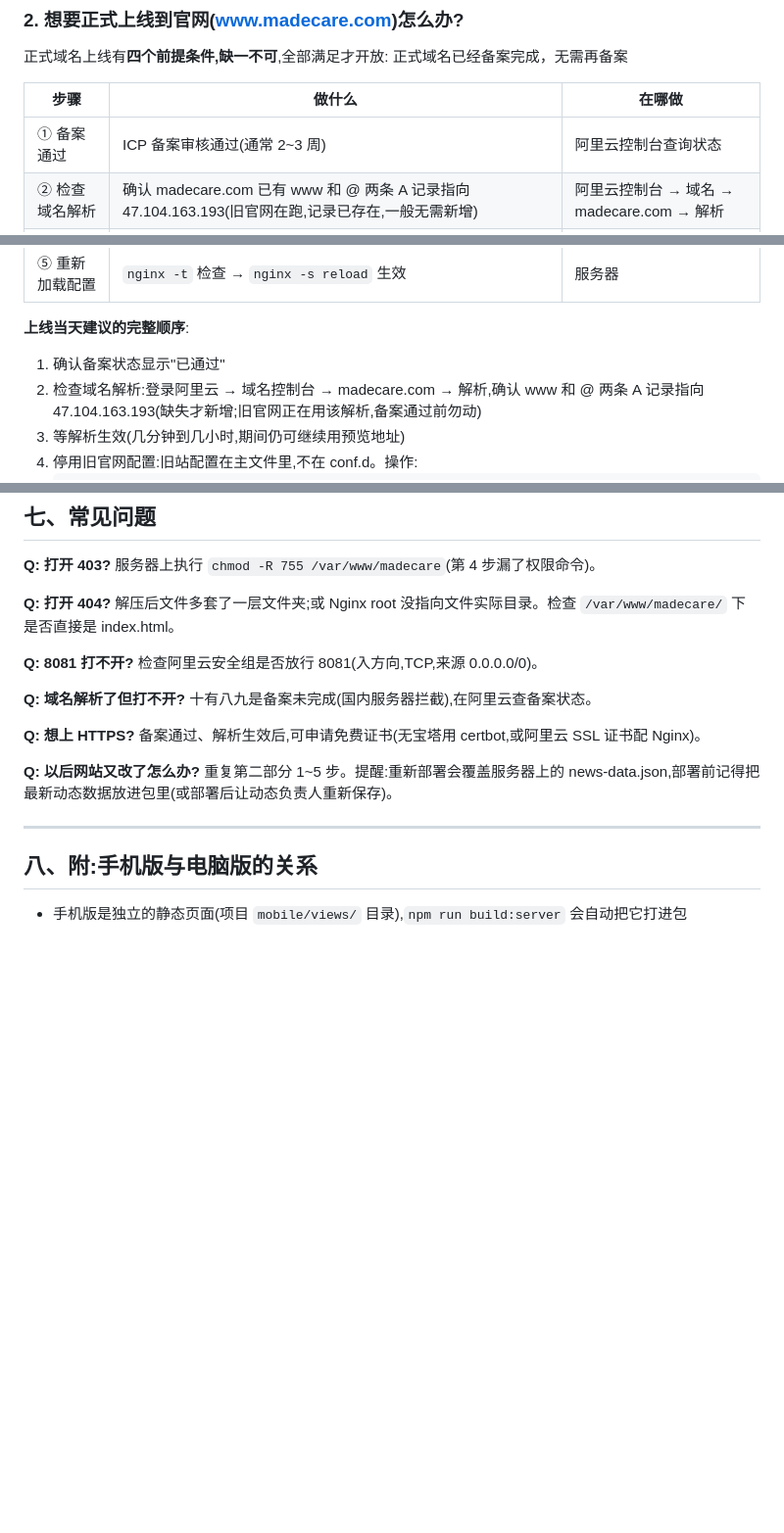
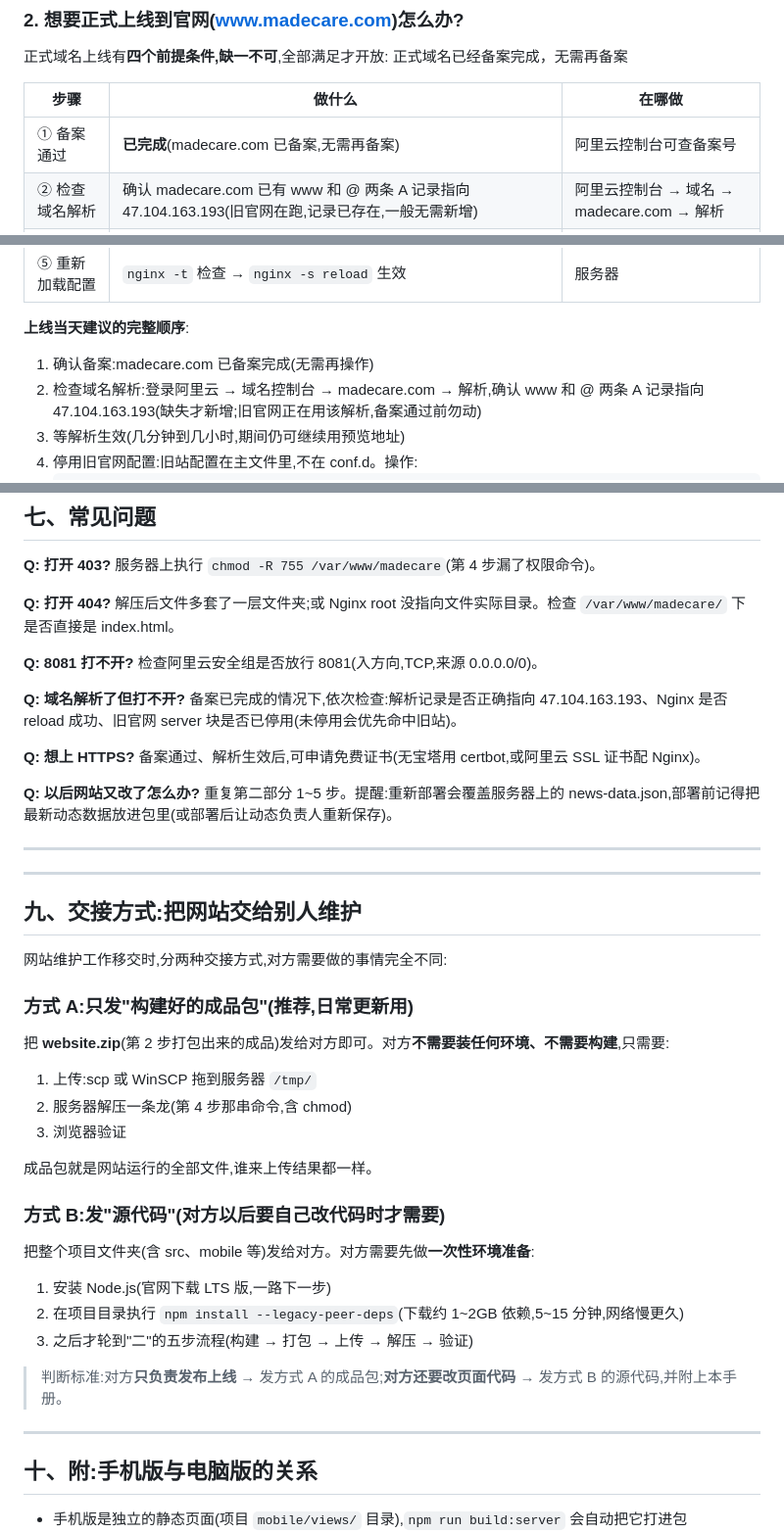
Before and after one commit to xiaoy23333/Madecare-Website, a Markdown page: 网站操作手册/03-网站更新与维护手册.md, 3 parts joined by grey strips. Shown at 98% size. GitHub-like rendering; blank space fills up the shorter version.

Commit message:
03手册:新增交接方式一节(成品包vs源代码),备案状态更新为已完成

```diff
--- a/网站操作手册/03-网站更新与维护手册.md
+++ b/网站操作手册/03-网站更新与维护手册.md
@@ -87,7 +87,7 @@ http://47.104.163.193:8081/
 
 | 步骤 | 做什么 | 在哪做 |
 |------|--------|--------|
-| ① 备案通过 | ICP 备案审核通过(通常 2~3 周) | 阿里云控制台查询状态 |
+| ① 备案通过 | **已完成**(madecare.com 已备案,无需再备案) | 阿里云控制台可查备案号 |
 | ② 检查域名解析 | 确认 madecare.com 已有 www 和 @ 两条 A 记录指向 47.104.163.193(旧官网在跑,记录已存在,一般无需新增) | 阿里云控制台 → 域名 → madecare.com → 解析 |
 | ③ 停用旧官网配置 | 旧站 server 块在主配置 /etc/nginx/nginx.conf 里(不在 conf.d)。用 vi 打开,删除其中 `listen 80; server_name www.madecare.com;` 的那个 server 块(从该 `server {` 到对应 `}`),其余(管理软件 81/8080、madecloud.net 代理)一律不动 | 服务器 /etc/nginx/nginx.conf |
 | ④ 改新站 Nginx 配置 | madecare.conf 里 `listen 8081` 改 `listen 80`、`server_name` 改成 www.madecare.com | 服务器(方法见"三") |
@@ -95,7 +95,7 @@ http://47.104.163.193:8081/
 
 **上线当天建议的完整顺序**:
 
-1. 确认备案状态显示"已通过"
+1. 确认备案:madecare.com 已备案完成(无需再操作)
 2. 检查域名解析:登录阿里云 → 域名控制台 → madecare.com → 解析,确认 www 和 @ 两条 A 记录指向 47.104.163.193(缺失才新增;旧官网正在用该解析,备案通过前勿动)
 3. 等解析生效(几分钟到几小时,期间仍可继续用预览地址)
 4. 停用旧官网配置:旧站配置在主文件里,不在 conf.d。操作:
@@ -195,7 +195,7 @@ nginx -s reload
 检查阿里云安全组是否放行 8081(入方向,TCP,来源 0.0.0.0/0)。
 
 **Q: 域名解析了但打不开?**
-十有八九是备案未完成(国内服务器拦截),在阿里云查备案状态。
+备案已完成的情况下,依次检查:解析记录是否正确指向 47.104.163.193、Nginx 是否 reload 成功、旧官网 server 块是否已停用(未停用会优先命中旧站)。
 
 **Q: 想上 HTTPS?**
 备案通过、解析生效后,可申请免费证书(无宝塔用 certbot,或阿里云 SSL 证书配 Nginx)。
@@ -205,7 +205,37 @@ nginx -s reload
 
 ---
 
-## 八、附:手机版与电脑版的关系
+
+
+---
+
+## 九、交接方式:把网站交给别人维护
+
+网站维护工作移交时,分两种交接方式,对方需要做的事情完全不同:
+
+### 方式 A:只发"构建好的成品包"(推荐,日常更新用)
+
+把 **website.zip**(第 2 步打包出来的成品)发给对方即可。对方**不需要装任何环境、不需要构建**,只需要:
+
+1. 上传:scp 或 WinSCP 拖到服务器 `/tmp/`
+2. 服务器解压一条龙(第 4 步那串命令,含 chmod)
+3. 浏览器验证
+
+成品包就是网站运行的全部文件,谁来上传结果都一样。
+
+### 方式 B:发"源代码"(对方以后要自己改代码时才需要)
+
+把整个项目文件夹(含 src、mobile 等)发给对方。对方需要先做**一次性环境准备**:
+
+1. 安装 Node.js(官网下载 LTS 版,一路下一步)
+2. 在项目目录执行 `npm install --legacy-peer-deps`(下载约 1~2GB 依赖,5~15 分钟,网络慢更久)
+3. 之后才轮到"二"的五步流程(构建 → 打包 → 上传 → 解压 → 验证)
+
+> 判断标准:对方**只负责发布上线** → 发方式 A 的成品包;**对方还要改页面代码** → 发方式 B 的源代码,并附上本手册。
+
+---
+
+## 十、附:手机版与电脑版的关系
 
 - 手机版是独立的静态页面(项目 `mobile/views/` 目录),`npm run build:server` 会自动把它打进包
 - 设备自动跳转:手机打开电脑版地址会自动跳手机版首页;电脑打开手机版地址会自动跳回电脑版
```
Also changed, not shown: other parts of 网站操作手册/03-网站更新与维护手册.md (+1 -1 lines).
